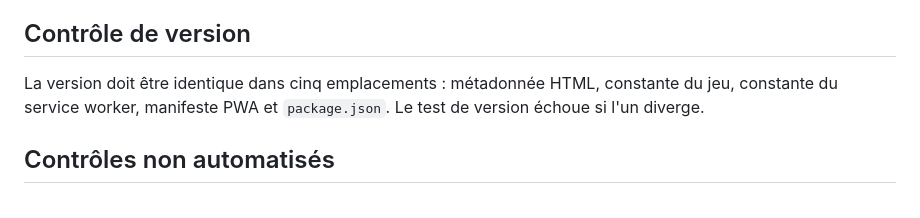
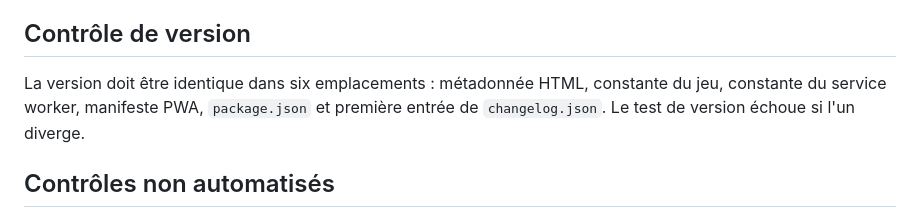
Before and after one commit to ArmaGed0n/PecheExpress, a Markdown page: docs/maintenance.md, the part around the change. Drawn GitHub-style.

Commit message:
Préciser les six références de version

```diff
--- a/docs/maintenance.md
+++ b/docs/maintenance.md
@@ -53,7 +53,7 @@ Les notes du bandeau proviennent de `changelog.json`. La progression est conserv
 
 ## Contrôle de version
 
-La version doit être identique dans cinq emplacements : métadonnée HTML, constante du jeu, constante du service worker, manifeste PWA et `package.json`. Le test de version échoue si l'un diverge.
+La version doit être identique dans six emplacements : métadonnée HTML, constante du jeu, constante du service worker, manifeste PWA, `package.json` et première entrée de `changelog.json`. Le test de version échoue si l'un diverge.
 
 ## Contrôles non automatisés
 
```
